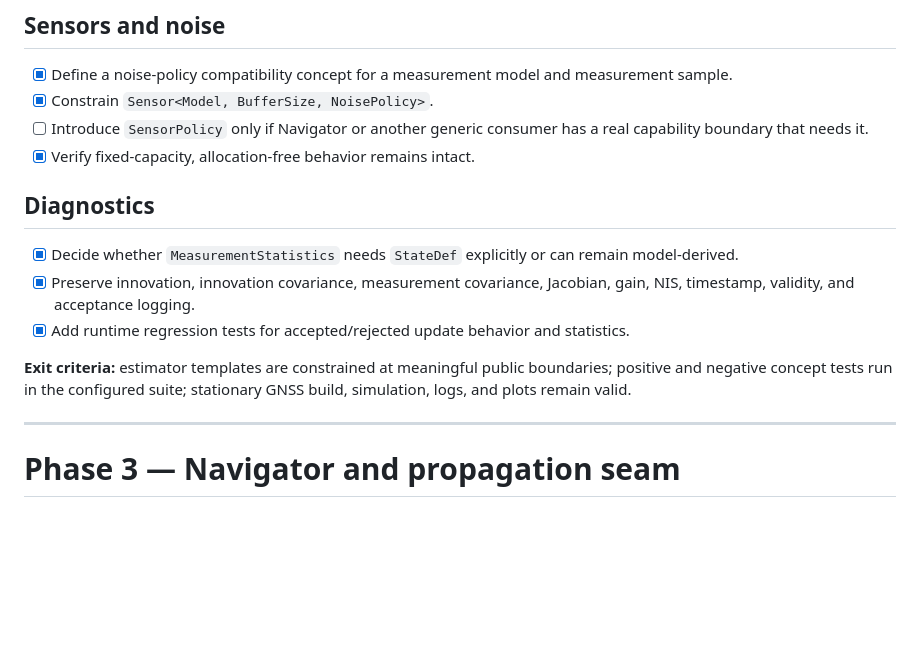
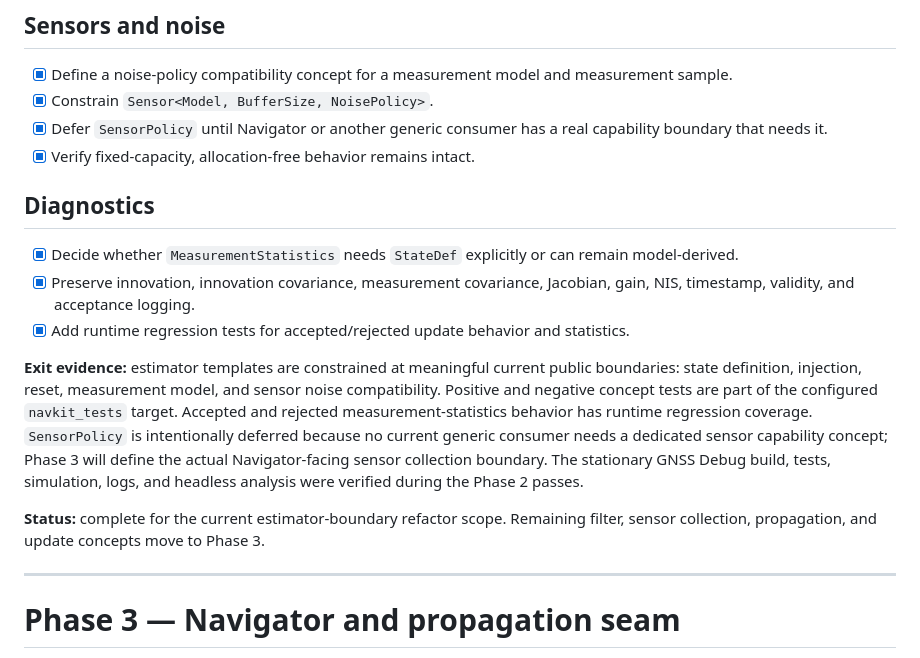
Before and after one commit to lgcarter28/NavKit, a Markdown page: docs/ROADMAP.md, the part around the change. Rendered like a GitHub page; blank space fills up the shorter version.

Commit message:
Close out estimator policy boundary phase

```diff
--- a/docs/ROADMAP.md
+++ b/docs/ROADMAP.md
@@ -113,7 +113,7 @@ These decisions record conflicts and stale assumptions resolved during roadmap c
 
 - [x] Define a noise-policy compatibility concept for a measurement model and measurement sample.
 - [x] Constrain `Sensor<Model, BufferSize, NoisePolicy>`.
-- [ ] Introduce `SensorPolicy` only if Navigator or another generic consumer has a real capability boundary that needs it.
+- [x] Defer `SensorPolicy` until Navigator or another generic consumer has a real capability boundary that needs it.
 - [x] Verify fixed-capacity, allocation-free behavior remains intact.
 
 ## Diagnostics
@@ -122,7 +122,9 @@ These decisions record conflicts and stale assumptions resolved during roadmap c
 - [x] Preserve innovation, innovation covariance, measurement covariance, Jacobian, gain, NIS, timestamp, validity, and acceptance logging.
 - [x] Add runtime regression tests for accepted/rejected update behavior and statistics.
 
-**Exit criteria:** estimator templates are constrained at meaningful public boundaries; positive and negative concept tests run in the configured suite; stationary GNSS build, simulation, logs, and plots remain valid.
+**Exit evidence:** estimator templates are constrained at meaningful current public boundaries: state definition, injection, reset, measurement model, and sensor noise compatibility. Positive and negative concept tests are part of the configured `navkit_tests` target. Accepted and rejected measurement-statistics behavior has runtime regression coverage. `SensorPolicy` is intentionally deferred because no current generic consumer needs a dedicated sensor capability concept; Phase 3 will define the actual Navigator-facing sensor collection boundary. The stationary GNSS Debug build, tests, simulation, logs, and headless analysis were verified during the Phase 2 passes.
+
+**Status:** complete for the current estimator-boundary refactor scope. Remaining filter, sensor collection, propagation, and update concepts move to Phase 3.
 
 ---
 
```
Also changed, not shown: AGENTS.md (+1 -1 lines), CHANGELOG.md (+1 -0 lines).
